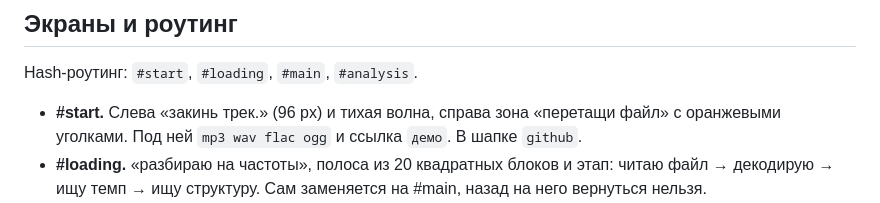
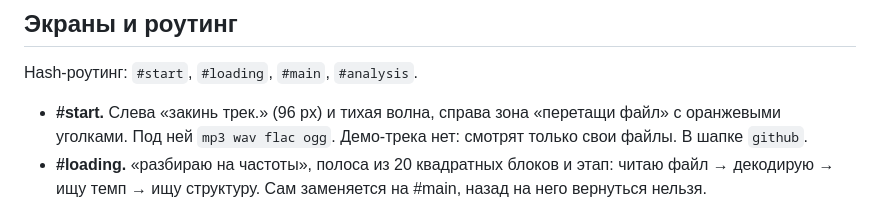
Before and after one commit to scanerist/spectra, a Markdown page: docs/DESIGN.md, the part around the change. Rendered like a GitHub page.

Commit message:
docs(design): drop the demo link from the start screen
Co-Authored-By: Claude Opus 5.5 <noreply@anthropic.com>
Claude-Session: https://claude.ai/code/session_01EqRJHUjUDRfDT7y8Yoiyfe

```diff
--- a/docs/DESIGN.md
+++ b/docs/DESIGN.md
@@ -38,7 +38,7 @@ DotGothic16 на всё: заголовки, текст, цифры, кнопк
 
 Hash-роутинг: `#start`, `#loading`, `#main`, `#analysis`.
 
-- **#start.** Слева «закинь трек.» (96 px) и тихая волна, справа зона «перетащи файл» с оранжевыми уголками. Под ней `mp3 wav flac ogg` и ссылка `демо`. В шапке `github`.
+- **#start.** Слева «закинь трек.» (96 px) и тихая волна, справа зона «перетащи файл» с оранжевыми уголками. Под ней `mp3 wav flac ogg`. Демо-трека нет: смотрят только свои файлы. В шапке `github`.
 - **#loading.** «разбираю на частоты», полоса из 20 квадратных блоков и этап: читаю файл → декодирую → ищу темп → ищу структуру. Сам заменяется на #main, назад на него вернуться нельзя.
 - **#main.** Ridgeline на всю ширину, в правом верхнем углу внутри уголков — 4 квадрата долей. Числа BPM на экране нет: какой из пульсов считать долей — вопрос соглашения, а доли и так видны. Ниже три панели: сигнал, разложение (6 главных частот), спектр. Ниже полоса трека с частями (громкие светлее, текущая оранжевая) и бегунком, по клику перемотка. Кнопка `разбор`. В шапке время `2:31 / 7:12` и пауза.
 - **#analysis.** Каркас спектра (проволочный рельеф 22 × 40), под ним эпициклы, намотка и |X(f)|. Назад — `←`.
```
